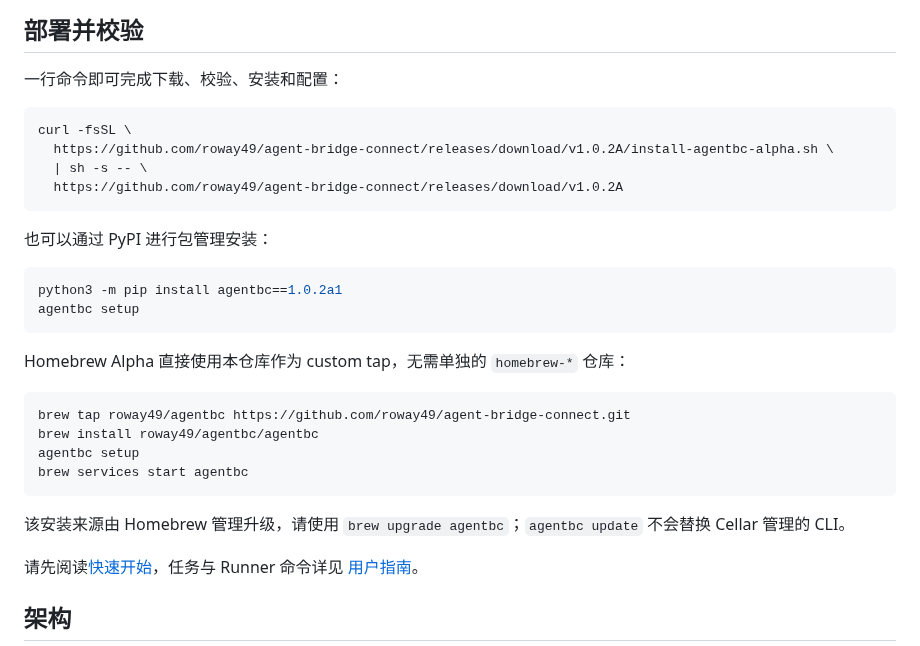
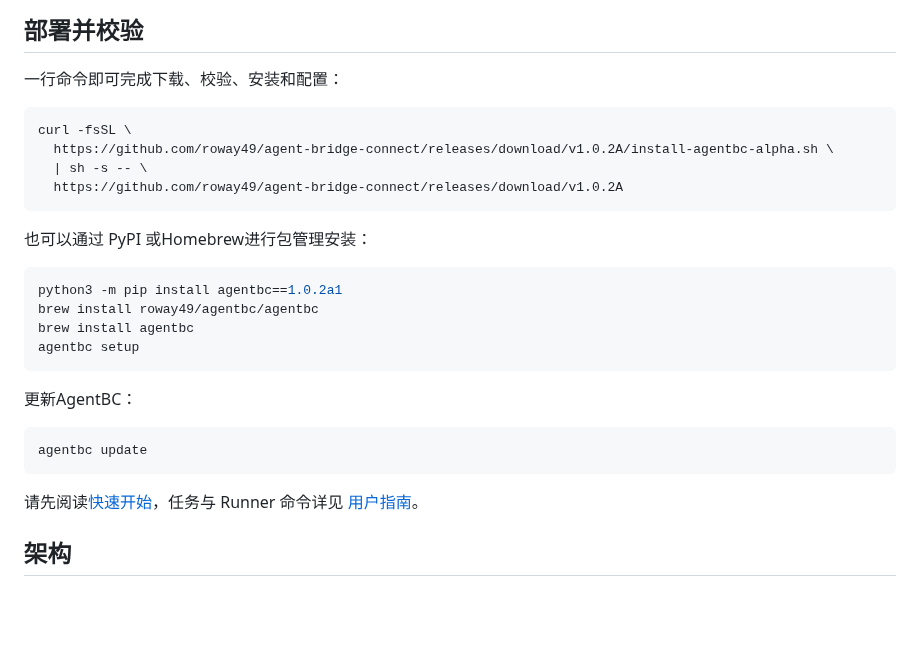
Before and after one commit to roway49/agent-bridge-connect, a Markdown page: README_ZH.md, the part around the change. Rendered like a GitHub page; blank space fills up the shorter version.

````diff
--- a/README_ZH.md
+++ b/README_ZH.md
@@ -48,6 +48,7 @@ AgentBC 是一个本地优先的任务控制系统，用于协调本机 Agent
 ## 部署并校验
 
 一行命令即可完成下载、校验、安装和配置：
+
 ```bash
 curl -fsSL \
   https://github.com/roway49/agent-bridge-connect/releases/download/v1.0.2A/install-agentbc-alpha.sh \
@@ -55,24 +56,20 @@ curl -fsSL \
   https://github.com/roway49/agent-bridge-connect/releases/download/v1.0.2A
 ```
 
-也可以通过 PyPI 进行包管理安装：
+也可以通过 PyPI 或Homebrew进行包管理安装：
 
 ```bash
 python3 -m pip install agentbc==1.0.2a1
+brew install roway49/agentbc/agentbc
+brew install agentbc
 agentbc setup
 ```
 
-Homebrew Alpha 直接使用本仓库作为 custom tap，无需单独的 `homebrew-*` 仓库：
+更新AgentBC：
 
-```bash
-brew tap roway49/agentbc https://github.com/roway49/agent-bridge-connect.git
-brew install roway49/agentbc/agentbc
-agentbc setup
-brew services start agentbc
+```shell
+agentbc update
 ```
-
-该安装来源由 Homebrew 管理升级，请使用 `brew upgrade agentbc`；`agentbc update` 不会替换
-Cellar 管理的 CLI。
 
 请先阅读[快速开始](docs/QUICK_START_ZH.md)，任务与 Runner 命令详见
 [用户指南](docs/USER_GUIDE_ZH.md)。
````
Also changed, not shown: README.md (+6 -10 lines), packaging/homebrew/README.md (deleted, +0 -71 lines).
